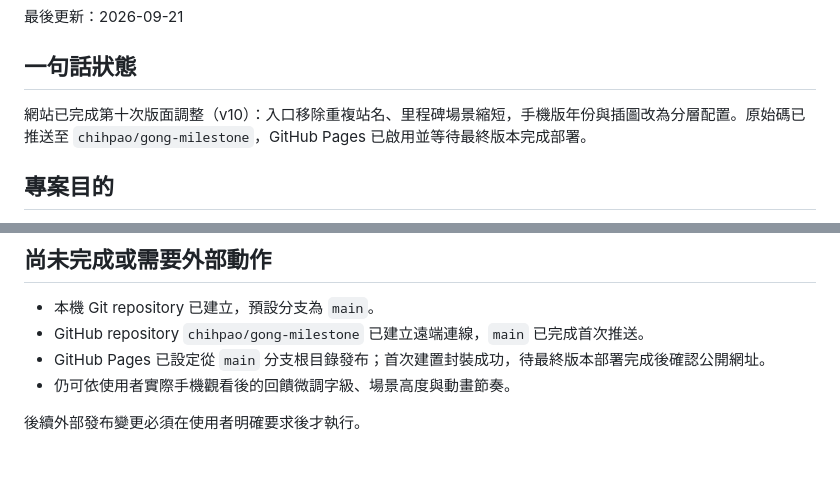
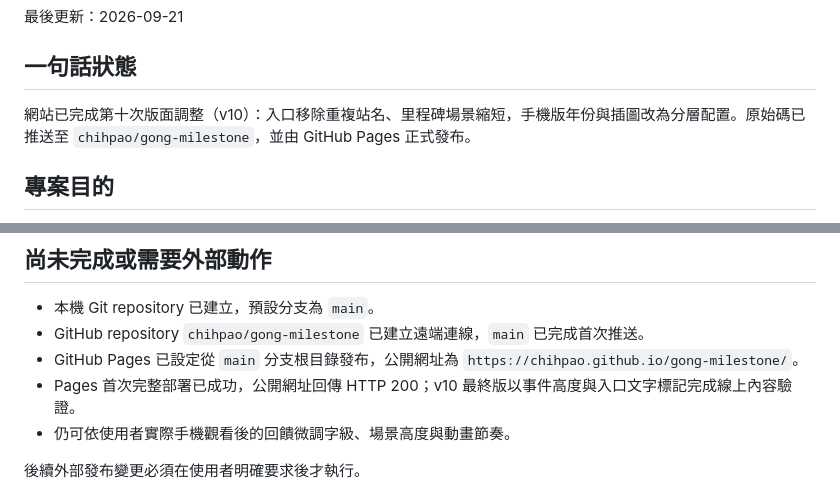
Before and after one commit to chihpao/gong-milestone, a Markdown page: docs/CURRENT_STATUS.md, 2 parts joined by grey strips. Drawn GitHub-style; blank space fills up the shorter version.

Commit message:
Record GitHub Pages publication

```diff
--- a/docs/CURRENT_STATUS.md
+++ b/docs/CURRENT_STATUS.md
@@ -4,7 +4,7 @@
 
 ## 一句話狀態
 
-網站已完成第十次版面調整（v10）：入口移除重複站名、里程碑場景縮短，手機版年份與插圖改為分層配置。原始碼已推送至 `chihpao/gong-milestone`，GitHub Pages 已啟用並等待最終版本完成部署。
+網站已完成第十次版面調整（v10）：入口移除重複站名、里程碑場景縮短，手機版年份與插圖改為分層配置。原始碼已推送至 `chihpao/gong-milestone`，並由 GitHub Pages 正式發布。
 
 ## 專案目的
 
@@ -107,7 +107,8 @@
 
 - 本機 Git repository 已建立，預設分支為 `main`。
 - GitHub repository `chihpao/gong-milestone` 已建立遠端連線，`main` 已完成首次推送。
-- GitHub Pages 已設定從 `main` 分支根目錄發布；首次建置封裝成功，待最終版本部署完成後確認公開網址。
+- GitHub Pages 已設定從 `main` 分支根目錄發布，公開網址為 `https://chihpao.github.io/gong-milestone/`。
+- Pages 首次完整部署已成功，公開網址回傳 HTTP 200；v10 最終版以事件高度與入口文字標記完成線上內容驗證。
 - 仍可依使用者實際手機觀看後的回饋微調字級、場景高度與動畫節奏。
 
 後續外部發布變更必須在使用者明確要求後才執行。
```
Also changed, not shown: CHANGELOG.md (+1 -1 lines).
